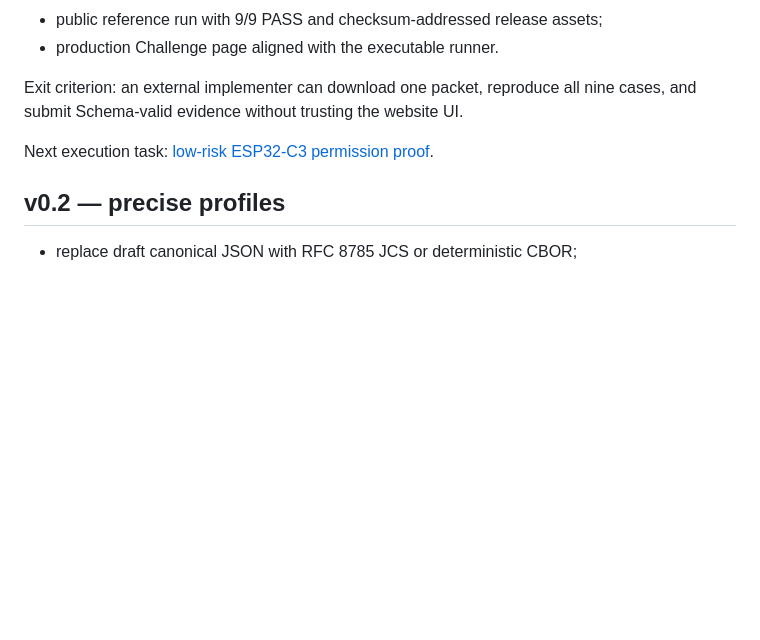
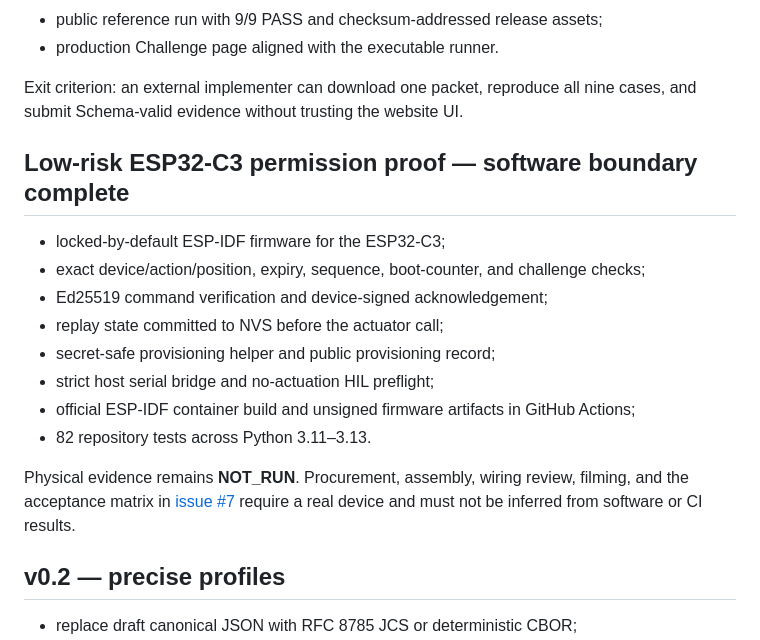
Before and after one commit to zoahdev/kinegrant-protocol, a Markdown page: ROADMAP.md, the part around the change. Rendered like a GitHub page; blank space fills up the shorter version.

```diff
--- a/ROADMAP.md
+++ b/ROADMAP.md
@@ -33,7 +33,21 @@
 Exit criterion: an external implementer can download one packet, reproduce all
 nine cases, and submit Schema-valid evidence without trusting the website UI.
 
-Next execution task: [low-risk ESP32-C3 permission proof](https://github.com/zoahdev/kinegrant-protocol/issues/7).
+## Low-risk ESP32-C3 permission proof — software boundary complete
+
+- locked-by-default ESP-IDF firmware for the ESP32-C3;
+- exact device/action/position, expiry, sequence, boot-counter, and challenge checks;
+- Ed25519 command verification and device-signed acknowledgement;
+- replay state committed to NVS before the actuator call;
+- secret-safe provisioning helper and public provisioning record;
+- strict host serial bridge and no-actuation HIL preflight;
+- official ESP-IDF container build and unsigned firmware artifacts in GitHub Actions;
+- 82 repository tests across Python 3.11–3.13.
+
+Physical evidence remains **NOT_RUN**. Procurement, assembly, wiring review,
+filming, and the acceptance matrix in
+[issue #7](https://github.com/zoahdev/kinegrant-protocol/issues/7) require a real
+device and must not be inferred from software or CI results.
 
 ## v0.2 — precise profiles
 
```
Also changed, not shown: README.md (+13 -0 lines).
